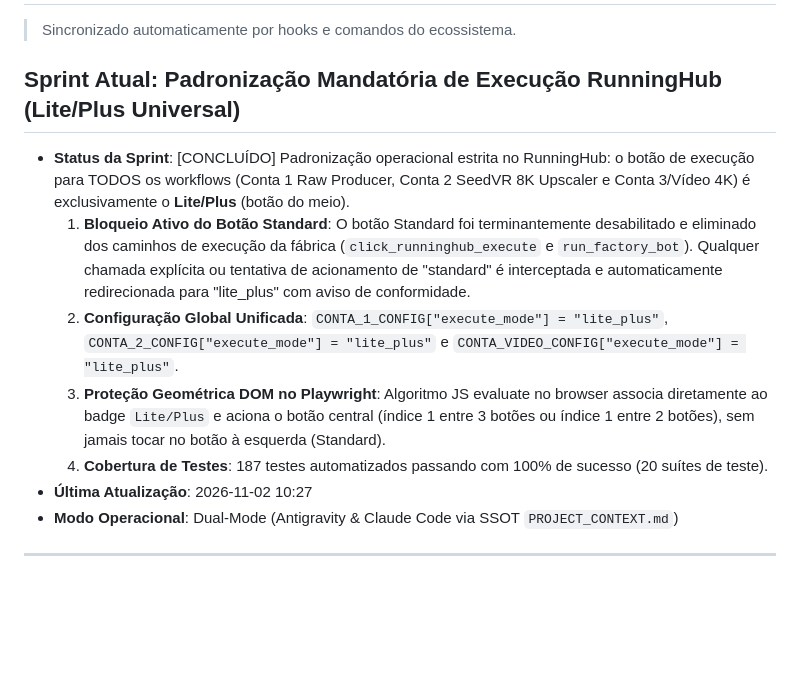
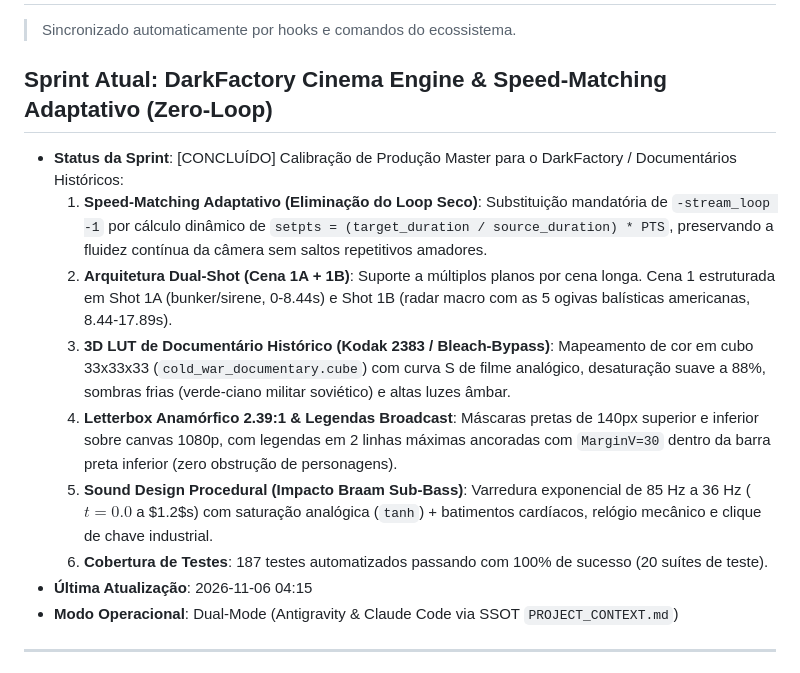
Before and after one commit to ciamarrojonatan-droid/stockcont, a Markdown page: state.md, the part around the change. Rendered like a GitHub page; blank space fills up the shorter version.

Commit message:
feat(state): synchronize state with darkfactory cinema engine and speed-matching

```diff
--- a/state.md
+++ b/state.md
@@ -1,13 +1,15 @@
 # StockCont Pipeline State
 > Sincronizado automaticamente por hooks e comandos do ecossistema.
 
-## Sprint Atual: Padronização Mandatória de Execução RunningHub (Lite/Plus Universal)
-- **Status da Sprint**: [CONCLUÍDO] Padronização operacional estrita no RunningHub: o botão de execução para TODOS os workflows (Conta 1 Raw Producer, Conta 2 SeedVR 8K Upscaler e Conta 3/Vídeo 4K) é exclusivamente o **Lite/Plus** (botão do meio).
-  1. **Bloqueio Ativo do Botão Standard**: O botão Standard foi terminantemente desabilitado e eliminado dos caminhos de execução da fábrica (`click_runninghub_execute` e `run_factory_bot`). Qualquer chamada explícita ou tentativa de acionamento de "standard" é interceptada e automaticamente redirecionada para "lite_plus" com aviso de conformidade.
-  2. **Configuração Global Unificada**: `CONTA_1_CONFIG["execute_mode"] = "lite_plus"`, `CONTA_2_CONFIG["execute_mode"] = "lite_plus"` e `CONTA_VIDEO_CONFIG["execute_mode"] = "lite_plus"`.
-  3. **Proteção Geométrica DOM no Playwright**: Algoritmo JS evaluate no browser associa diretamente ao badge `Lite/Plus` e aciona o botão central (índice 1 entre 3 botões ou índice 1 entre 2 botões), sem jamais tocar no botão à esquerda (Standard).
-  4. **Cobertura de Testes**: 187 testes automatizados passando com 100% de sucesso (20 suítes de teste).
-- **Última Atualização**: 2026-11-02 10:27
+## Sprint Atual: DarkFactory Cinema Engine & Speed-Matching Adaptativo (Zero-Loop)
+- **Status da Sprint**: [CONCLUÍDO] Calibração de Produção Master para o DarkFactory / Documentários Históricos:
+  1. **Speed-Matching Adaptativo (Eliminação do Loop Seco)**: Substituição mandatória de `-stream_loop -1` por cálculo dinâmico de `setpts = (target_duration / source_duration) * PTS`, preservando a fluidez contínua da câmera sem saltos repetitivos amadores.
+  2. **Arquitetura Dual-Shot (Cena 1A + 1B)**: Suporte a múltiplos planos por cena longa. Cena 1 estruturada em Shot 1A (bunker/sirene, 0-8.44s) e Shot 1B (radar macro com as 5 ogivas balísticas americanas, 8.44-17.89s).
+  3. **3D LUT de Documentário Histórico (Kodak 2383 / Bleach-Bypass)**: Mapeamento de cor em cubo 33x33x33 (`cold_war_documentary.cube`) com curva S de filme analógico, desaturação suave a 88%, sombras frias (verde-ciano militar soviético) e altas luzes âmbar.
+  4. **Letterbox Anamórfico 2.39:1 & Legendas Broadcast**: Máscaras pretas de 140px superior e inferior sobre canvas 1080p, com legendas em 2 linhas máximas ancoradas com `MarginV=30` dentro da barra preta inferior (zero obstrução de personagens).
+  5. **Sound Design Procedural (Impacto Braam Sub-Bass)**: Varredura exponencial de 85 Hz a 36 Hz ($t=0.0$ a $1.2$s) com saturação analógica (`tanh`) + batimentos cardíacos, relógio mecânico e clique de chave industrial.
+  6. **Cobertura de Testes**: 187 testes automatizados passando com 100% de sucesso (20 suítes de teste).
+- **Última Atualização**: 2026-11-06 04:15
 - **Modo Operacional**: Dual-Mode (Antigravity & Claude Code via SSOT `PROJECT_CONTEXT.md`)
 
 ---
```
